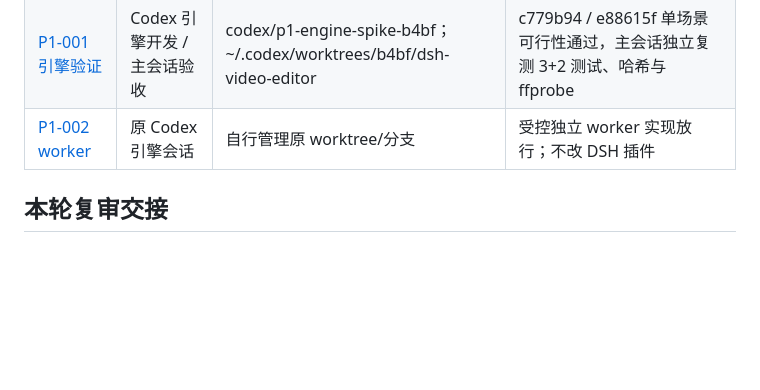
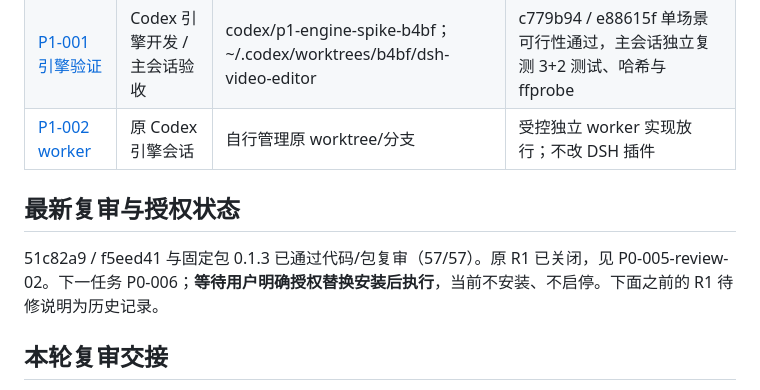
Before and after one commit to heswy/dsh-video-editor, a Markdown page: docs/STATUS.md, the part around the change. Rendered like a GitHub page; blank space fills up the shorter version.

```diff
--- a/docs/STATUS.md
+++ b/docs/STATUS.md
@@ -23,6 +23,10 @@
 | [前端设计规划](design/FRONTEND-DESIGN.md) | Codex | codex/project-foundation；主工作区 | v0.2 用户要求已收敛：侧栏入口、少文案、克制材质；待 P0-005 实现 |
 | [P1-001 引擎验证](tasks/P1-001-engine-spike.md) | Codex 引擎开发 / 主会话验收 | codex/p1-engine-spike-b4bf；~/.codex/worktrees/b4bf/dsh-video-editor | c779b94 / e88615f 单场景可行性通过，主会话独立复测 3+2 测试、哈希与 ffprobe |
 | [P1-002 worker](tasks/P1-002-engine-worker.md) | 原 Codex 引擎会话 | 自行管理原 worktree/分支 | 受控独立 worker 实现放行；不改 DSH 插件 |
+
+## 最新复审与授权状态
+
+51c82a9 / f5eed41 与固定包 0.1.3 已通过代码/包复审（57/57）。原 R1 已关闭，见 P0-005-review-02。下一任务 P0-006；**等待用户明确授权替换安装后执行**，当前不安装、不启停。下面之前的 R1 待修说明为历史记录。
 
 ## 本轮复审交接
 
```
Also changed, not shown: docs/reviews/P0-005-review-02.md (added, +18 -0 lines), docs/tasks/P0-006-sidebar-live-validation.md (added, +21 -0 lines).
